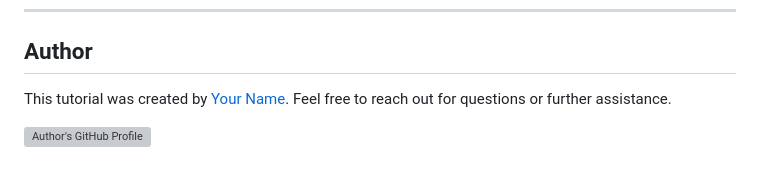
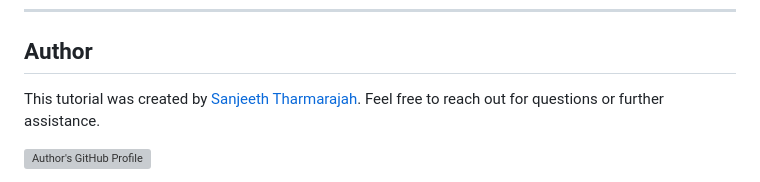
Before and after one commit to SanjeethTharmarajah/regextutorial, a Markdown page: README.md, the part around the change. Rendered like a GitHub page; grey boxes are pictures that could not be loaded.

```diff
--- a/README.md
+++ b/README.md
@@ -101,7 +101,7 @@ Feel free to experiment with these examples and exercises to gain hands-on exper
 
 ## Author
 
-This tutorial was created by [Your Name](https://github.com/SanjeethTharmarajah). Feel free to reach out for questions or further assistance.
+This tutorial was created by [Sanjeeth Tharmarajah](https://github.com/SanjeethTharmarajah). Feel free to reach out for questions or further assistance.
 
 ![Author's GitHub Profile](https://github.com/SanjeethTharmarajah.png)
 
```
